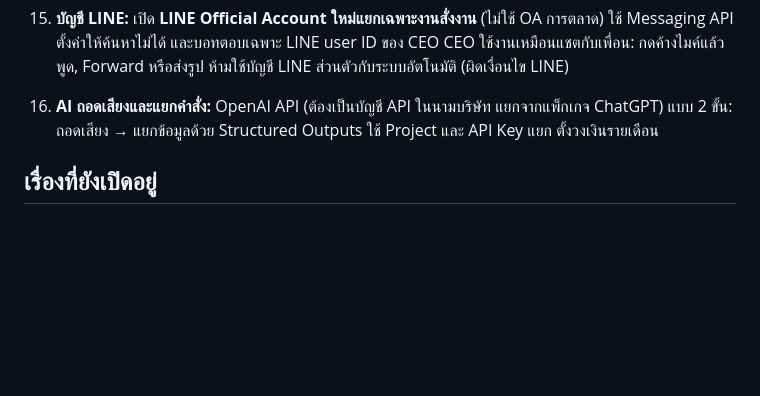
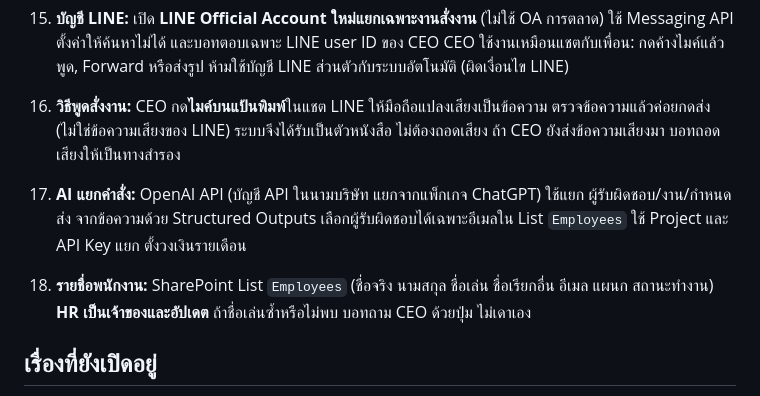
Before and after one commit to wisudatan-jame/CEO-APP, a Markdown page: docs/README.md, the part around the change. Rendered like a GitHub page; blank space fills up the shorter version.

Commit message:
Use keyboard dictation for CEO input and HR-owned employee list
Co-Authored-By: Claude Opus 5.5 <noreply@anthropic.com>
Claude-Session: https://claude.ai/code/session_01BAANJy6ChZYDJQS48z7cJz

```diff
--- a/docs/README.md
+++ b/docs/README.md
@@ -34,7 +34,9 @@
 13. **ที่รัน n8n:** ระหว่างพัฒนาและทดลองใช้โน้ตบุ๊กของผู้พัฒนา (Cloudflare Tunnel, ห้าม Sleep, เปิด BitLocker) ก่อนใช้งานจริงย้ายไป **n8n Cloud**
 14. บอทต้องตอบรับใน LINE ทันทีทุกครั้ง เพื่อให้ CEO รู้ทันทีถ้าระบบล่ม (ไม่เงียบหาย)
 15. **บัญชี LINE:** เปิด **LINE Official Account ใหม่แยกเฉพาะงานสั่งงาน** (ไม่ใช้ OA การตลาด) ใช้ Messaging API ตั้งค่าให้ค้นหาไม่ได้ และบอทตอบเฉพาะ LINE user ID ของ CEO CEO ใช้งานเหมือนแชตกับเพื่อน: กดค้างไมค์แล้วพูด, Forward หรือส่งรูป ห้ามใช้บัญชี LINE ส่วนตัวกับระบบอัตโนมัติ (ผิดเงื่อนไข LINE)
-16. **AI ถอดเสียงและแยกคำสั่ง:** OpenAI API (ต้องเป็นบัญชี API ในนามบริษัท แยกจากแพ็กเกจ ChatGPT) แบบ 2 ขั้น: ถอดเสียง → แยกข้อมูลด้วย Structured Outputs ใช้ Project และ API Key แยก ตั้งวงเงินรายเดือน
+16. **วิธีพูดสั่งงาน:** CEO กด**ไมค์บนแป้นพิมพ์**ในแชต LINE ให้มือถือแปลงเสียงเป็นข้อความ ตรวจข้อความแล้วค่อยกดส่ง (ไม่ใช่ข้อความเสียงของ LINE) ระบบจึงได้รับเป็นตัวหนังสือ ไม่ต้องถอดเสียง ถ้า CEO ยังส่งข้อความเสียงมา บอทถอดเสียงให้เป็นทางสำรอง
+17. **AI แยกคำสั่ง:** OpenAI API (บัญชี API ในนามบริษัท แยกจากแพ็กเกจ ChatGPT) ใช้แยก ผู้รับผิดชอบ/งาน/กำหนดส่ง จากข้อความด้วย Structured Outputs เลือกผู้รับผิดชอบได้เฉพาะอีเมลใน List `Employees` ใช้ Project และ API Key แยก ตั้งวงเงินรายเดือน
+18. **รายชื่อพนักงาน:** SharePoint List `Employees` (ชื่อจริง นามสกุล ชื่อเล่น ชื่อเรียกอื่น อีเมล แผนก สถานะทำงาน) **HR เป็นเจ้าของและอัปเดต** ถ้าชื่อเล่นซ้ำหรือไม่พบ บอทถาม CEO ด้วยปุ่ม ไม่เดาเอง
 
 ## เรื่องที่ยังเปิดอยู่
 - ⚠️ ผู้มีสิทธิ์ Global Admin / SharePoint Admin ของ Tenant (ผู้ใช้ปัจจุบันมีสิทธิ์ Exchange Admin และ User Admin เท่านั้น) ใช้สร้าง SharePoint Site และปลด/ตรวจนโยบายการสร้างแอป
```
